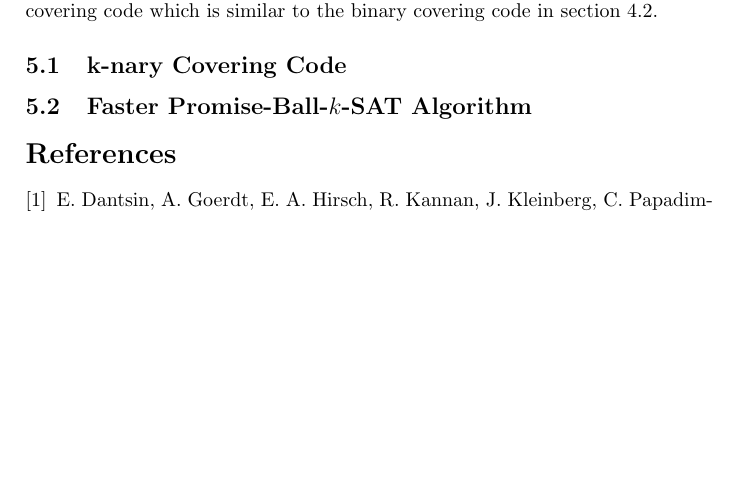
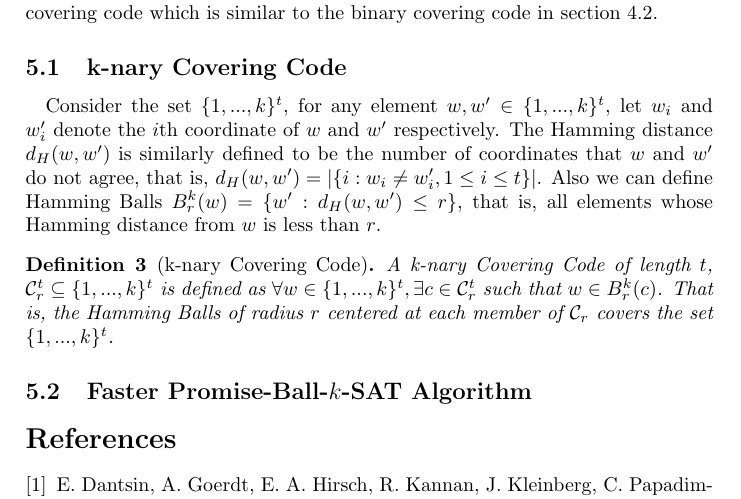
Before and after one commit to newalter/CS5330Project, a LaTeX document (Explanatory.tex): part of page 6 of 6 before the commit and part of page 6 of 7 after it, cut so that both start at the same text, the shorter picture padded with empty space. Compiled offline with pdfLaTeX.

Commit message:
section 5.1 part 1

```diff
--- a/Explanatory.tex
+++ b/Explanatory.tex
@@ -10,11 +10,13 @@
 \newcommand{\vbl}[1]{\textnormal{vbl(#1)}}
 \newcommand{\dist}[2]{d_H(#1,#2)}
 \newcommand{\ball}[2]{B_{#1}(#2)}
+\newcommand{\ballk}[2]{B^k_{#1}(#2)}
 \newcommand{\astar}{\alpha^*}
 \newcommand{\PBS}{\textnormal{Promise-Ball-$\SAT$}}
 \newcommand{\PBSbf}{\textbf{Promise-Ball-$\SATbf$}}
 \newcommand{\cc}{\mathcal{C}}
 \newcommand{\bits}{\{0,1\}}
+\newcommand{\kbits}{\{1,...,k\}}
 \newcommand{\poly}{\textnormal{poly}}
 \renewcommand{\Pr}{\textnormal{Pr}}
 \renewcommand{\O}{\mathcal{O}^*}
@@ -216,7 +218,10 @@ Notice that the performance is worse than the randomized algorithm and we will s
 \section{Improving on the Derandomization\cite{Moser11}}
 \paragraph{} Notice that in the previous section, instead of searching the whole space of possible assignments, we cover the whole space with a large number of Hamming Balls and search in each Hamming Ball. The same idea can be used when searching in a Hamming Ball. In particular, we try to cover a large Hamming Ball with smaller Hamming Balls. By repeating this process, we arrive at a more efficient algorithm for $\PBS$. First of all, we look at $k$-nary covering code which is similar to the binary covering code in section 4.2.
 \subsection{k-nary Covering Code}
-%k-nary Covering Code
+\paragraph{}Consider the set $\kbits^t$, for any element $w,w' \in \kbits^t$, let $w_i$ and $w'_i$ denote the $i$th coordinate of $w$ and $w'$ respectively. The Hamming distance $\dist{w}{w'}$ is similarly defined to be the number of coordinates that $w$ and $w'$ do not agree, that is, $\dist{w}{w'} = |\{i:w_i \neq w'_i, 1\leq i \leq t \}|$. Also we can define Hamming Balls $\ballk{r}{w} = \{w':\dist{w}{w'} \leq r\}$, that is, all elements whose Hamming distance from $w$ is less than $r$.
+\begin{definition}[k-nary Covering Code]
+	A k-nary Covering Code of length $t$, $\cc_r^t \subseteq \kbits^t$ is defined as $\forall w \in \kbits^t, \exists c \in \cc_r^t$ such that $w \in \ballk{r}{c}$. That is, the Hamming Balls of radius $r$ centered at each member of $\cc_r$ covers the set $\kbits^t$.
+\end{definition}
 \subsection{Faster $\PBSbf$ Algorithm}
 %Faster Recursion
 
```
